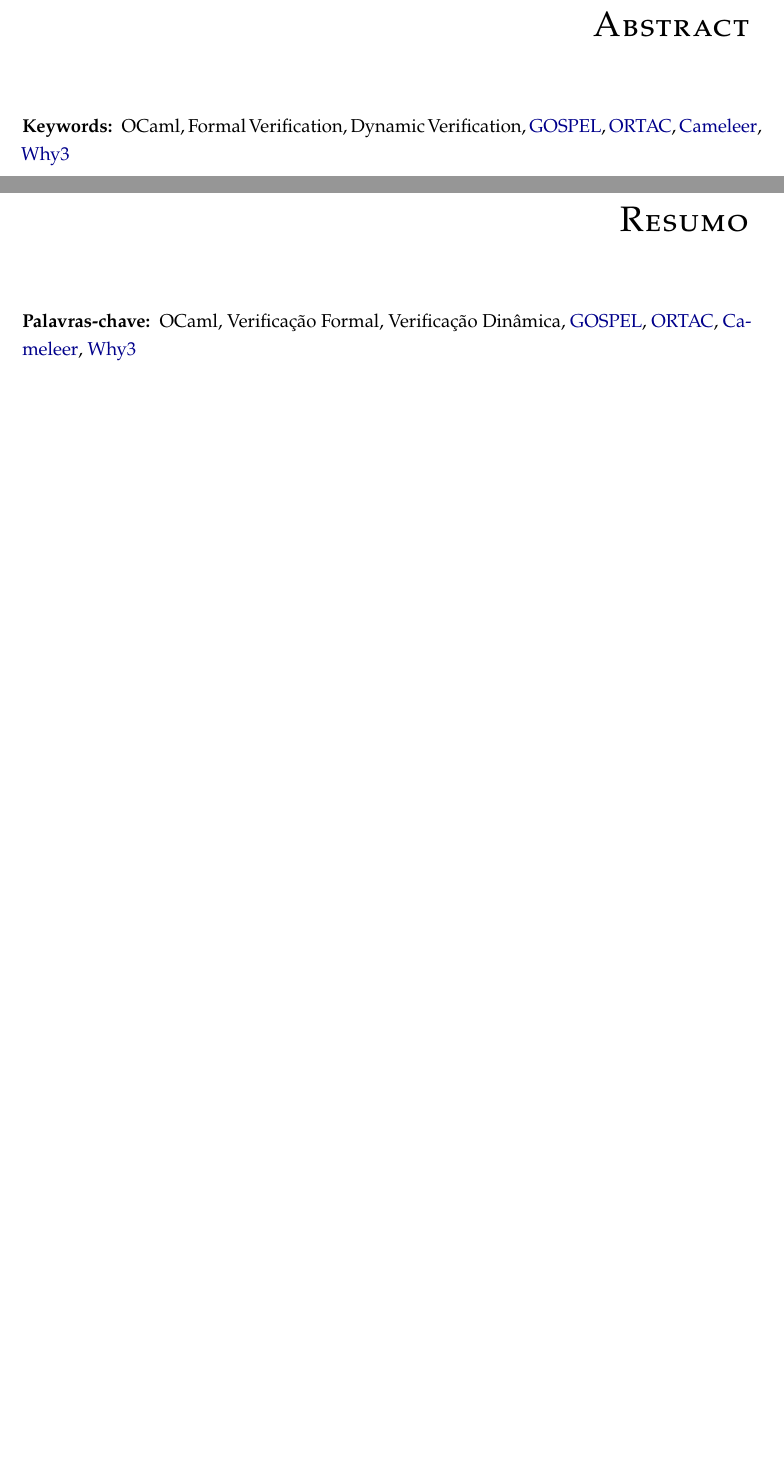
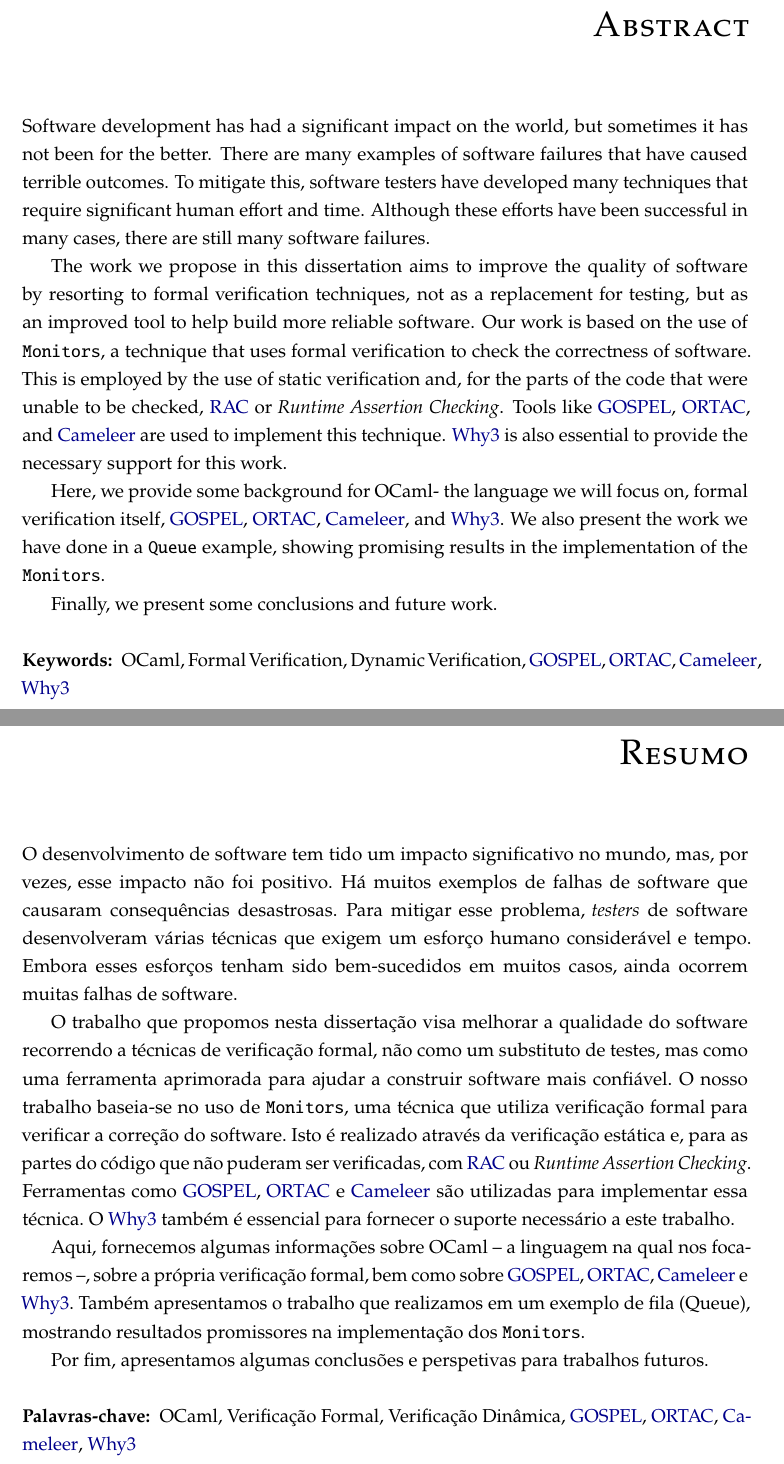
Before and after one commit to gpeduarte/my-thesis, a LaTeX thesis (template.tex, which reads Chapters/abstract-en.tex, Chapters/abstract-pt.tex): two parts of pages 3 and 4 of 24, joined at a grey line, cut so that both start at the same text, the shorter picture padded with empty space. Compiled offline with pdfLaTeX.

Commit message:
Abstract and Resumo added

```diff
--- a/Chapters/abstract-en.tex
+++ b/Chapters/abstract-en.tex
@@ -8,6 +8,27 @@
 
 \typeout{NT FILE abstract-en.tex}
 
+Software development has had a significant impact on the world, but sometimes it has not
+been for the better. There are many examples of software failures that have caused terrible
+outcomes. To mitigate this, software testers have developed many techniques that require
+significant human effort and time. Although these efforts have been successful in many cases,
+there are still many software failures.
+
+The work we propose in this dissertation aims to improve the quality of software by resorting
+to formal verification techniques, not as a replacement for testing, but as an improved tool to
+help build more reliable software. Our work is based on the use of \monitors, a technique that
+uses formal verification to check the correctness of software. This is employed by the use
+of static verification and, for the parts of the code that were unable to be checked, \rac
+or \textit{Runtime Assertion Checking}. Tools like \gospellang, \ortac, and \cameleer are
+used to implement this technique. \why is also essential to provide the necessary support
+for this work.
+
+Here, we provide some background for \ocaml - the language we will focus on, formal verification
+itself, \gospellang, \ortac, \cameleer, and \why. We also present the work we have done in a
+\texttt{Queue} example, showing promising results in the implementation of the \monitors.
+
+Finally, we present some conclusions and future work.
+
 \keywords{
   \ocaml \and
   Formal Verification \and
--- a/Chapters/abstract-pt.tex
+++ b/Chapters/abstract-pt.tex
@@ -8,6 +8,28 @@
 
 \typeout{NT FILE abstract-pt.tex}
 
+O desenvolvimento de software tem tido um impacto significativo no mundo, mas, por vezes, esse
+impacto não foi positivo. Há muitos exemplos de falhas de software que causaram consequências
+desastrosas. Para mitigar esse problema, \textit{testers} de software desenvolveram várias técnicas
+que exigem um esforço humano considerável e tempo. Embora esses esforços tenham sido
+bem-sucedidos em muitos casos, ainda ocorrem muitas falhas de software.
+
+O trabalho que propomos nesta dissertação visa melhorar a qualidade do software recorrendo
+a técnicas de verificação formal, não como um substituto de testes, mas como uma ferramenta
+aprimorada para ajudar a construir software mais confiável. O nosso trabalho baseia-se no
+uso de \monitors, uma técnica que utiliza verificação formal para verificar a correção do
+software. Isto é realizado através da verificação estática e, para as partes do código que
+não puderam ser verificadas, com \rac ou \textit{Runtime Assertion Checking}.
+Ferramentas como \gospellang, \ortac e \cameleer são utilizadas para implementar essa
+técnica. O \why também é essencial para fornecer o suporte necessário a este trabalho.
+
+Aqui, fornecemos algumas informações sobre \ocaml – a linguagem na qual nos focaremos –,
+sobre a própria verificação formal, bem como sobre \gospellang, \ortac, \cameleer e \why. Também
+apresentamos o trabalho que realizamos em um exemplo de fila (Queue), mostrando resultados
+promissores na implementação dos \monitors.
+
+Por fim, apresentamos algumas conclusões e perspetivas para trabalhos futuros.
+
 \keywords{
   \ocaml \and
   Verificação Formal \and
```
